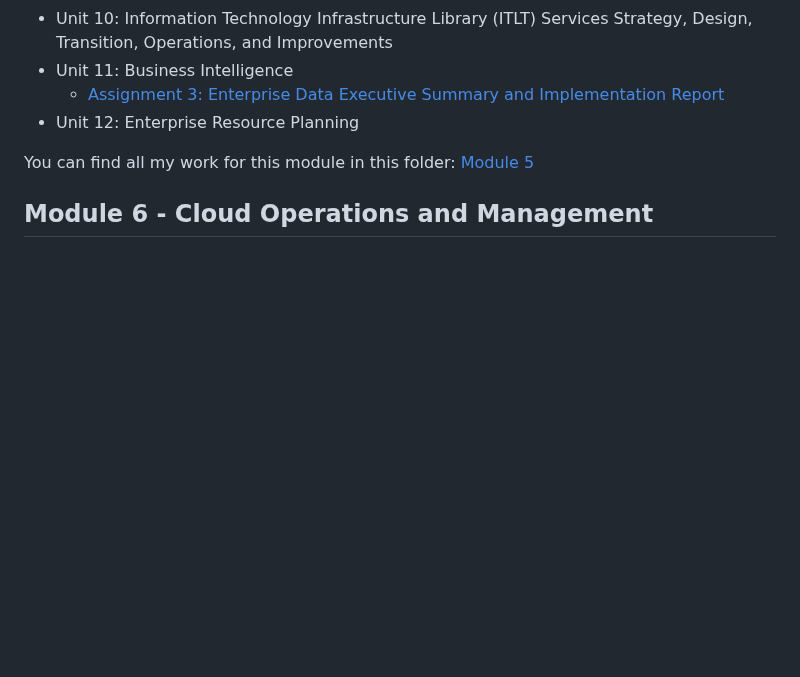
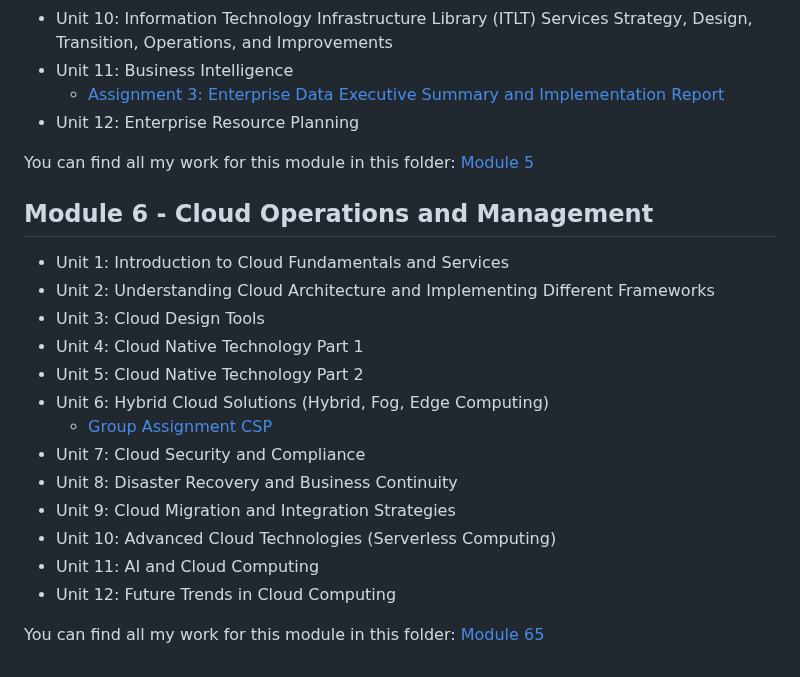
Before and after one commit to TobiZeier/UoEO_MSc_EIM, a Markdown page: README.md, the part around the change. Drawn GitHub-style; blank space fills up the shorter version.

```diff
--- a/README.md
+++ b/README.md
@@ -91,3 +91,18 @@ You can find all my work for this module in this folder: [Module 4](https://gith
 You can find all my work for this module in this folder: [Module 5](https://github.com/TobiZeier/UoEO_MSc_EIM/tree/main/Module5_Into_Data_Science)
 
 ## Module 6 - Cloud Operations and Management
+* Unit 1: Introduction to Cloud Fundamentals and Services
+* Unit 2: Understanding Cloud Architecture and Implementing Different Frameworks
+* Unit 3: Cloud Design Tools
+* Unit 4: Cloud Native Technology Part 1
+* Unit 5: Cloud Native Technology Part 2
+* Unit 6: Hybrid Cloud Solutions (Hybrid, Fog, Edge Computing)
+  * [Group Assignment CSP](https://github.com/TobiZeier/UoEO_MSc_EIM/blob/main/Module6_Cloud_Operations_and_Management/Unit6/GoupB-Assignment250908.pdf)
+* Unit 7: Cloud Security and Compliance
+* Unit 8: Disaster Recovery and Business Continuity
+* Unit 9: Cloud Migration and Integration Strategies
+* Unit 10: Advanced Cloud Technologies (Serverless Computing)
+* Unit 11: AI and Cloud Computing
+* Unit 12: Future Trends in Cloud Computing
+
+You can find all my work for this module in this folder: [Module 65](https://github.com/TobiZeier/UoEO_MSc_EIM/tree/main/Module6_Cloud_Operations_and_Management)
```
